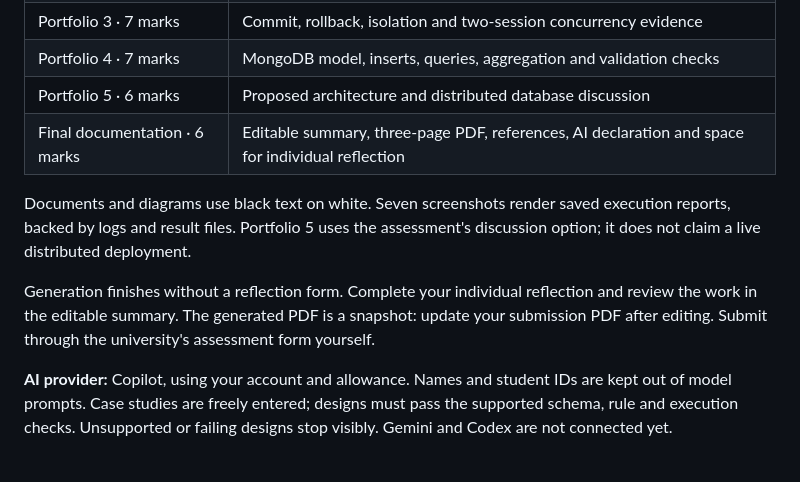
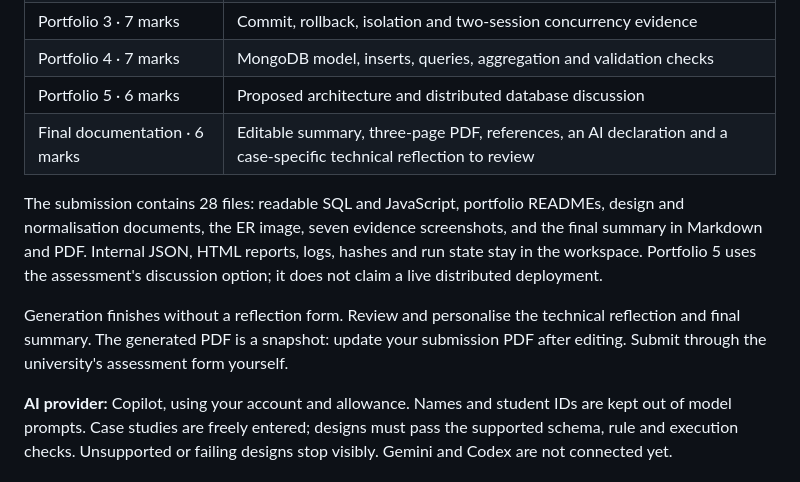
Before and after one commit to arizonal2014/MIT8103_Portfolio_Generator, a Markdown page: README.md, the part around the change. Rendered like a GitHub page.

Commit message:
Keep assessment exports concise and fix ER diagram rendering

```diff
--- a/README.md
+++ b/README.md
@@ -23,11 +23,11 @@ Completed stages are committed and pushed automatically with their actual timest
 | Portfolio 3 · 7 marks | Commit, rollback, isolation and two-session concurrency evidence |
 | Portfolio 4 · 7 marks | MongoDB model, inserts, queries, aggregation and validation checks |
 | Portfolio 5 · 6 marks | Proposed architecture and distributed database discussion |
-| Final documentation · 6 marks | Editable summary, three-page PDF, references, AI declaration and space for individual reflection |
+| Final documentation · 6 marks | Editable summary, three-page PDF, references, an AI declaration and a case-specific technical reflection to review |
 
-Documents and diagrams use black text on white. Seven screenshots render saved execution reports, backed by logs and result files. Portfolio 5 uses the assessment's discussion option; it does not claim a live distributed deployment.
+The submission contains 28 files: readable SQL and JavaScript, portfolio READMEs, design and normalisation documents, the ER image, seven evidence screenshots, and the final summary in Markdown and PDF. Internal JSON, HTML reports, logs, hashes and run state stay in the workspace. Portfolio 5 uses the assessment's discussion option; it does not claim a live distributed deployment.
 
-Generation finishes without a reflection form. Complete your individual reflection and review the work in the editable summary. The generated PDF is a snapshot: update your submission PDF after editing. Submit through the university's assessment form yourself.
+Generation finishes without a reflection form. Review and personalise the technical reflection and final summary. The generated PDF is a snapshot: update your submission PDF after editing. Submit through the university's assessment form yourself.
 
 **AI provider:** Copilot, using your account and allowance. Names and student IDs are kept out of model prompts. Case studies are freely entered; designs must pass the supported schema, rule and execution checks. Unsupported or failing designs stop visibly. Gemini and Codex are not connected yet.
 
```
Also changed, not shown: STUDENT_START.md (+1 -1 lines), Verification.md (+21 -2 lines), verification/Clean_Assessment_Repository.jpg (added), 16 other files.
